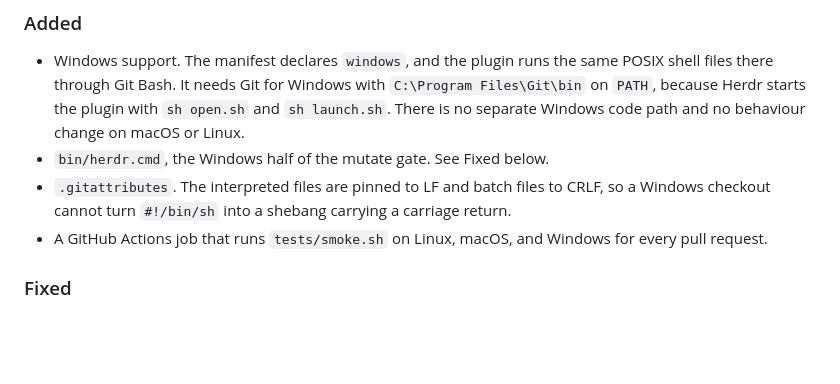
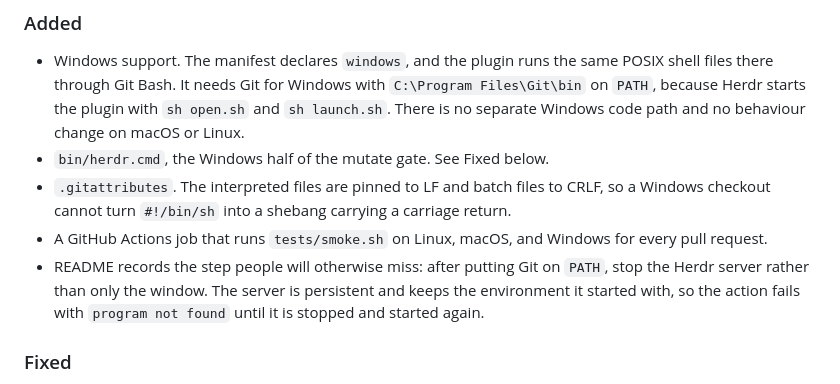
Before and after one commit to aigorahub/herdr-lantern, a Markdown page: CHANGELOG.md, the part around the change. GitHub-like rendering; blank space fills up the shorter version.

```diff
--- a/CHANGELOG.md
+++ b/CHANGELOG.md
@@ -17,6 +17,10 @@ All notable changes to Lantern, by Elves are documented here.
   a carriage return.
 - A GitHub Actions job that runs `tests/smoke.sh` on Linux, macOS, and Windows
   for every pull request.
+- README records the step people will otherwise miss: after putting Git on
+  `PATH`, stop the Herdr server rather than only the window. The server is
+  persistent and keeps the environment it started with, so the action fails
+  with `program not found` until it is stopped and started again.
 
 ### Fixed
 
```
Also changed, not shown: README.md (+13 -0 lines).
